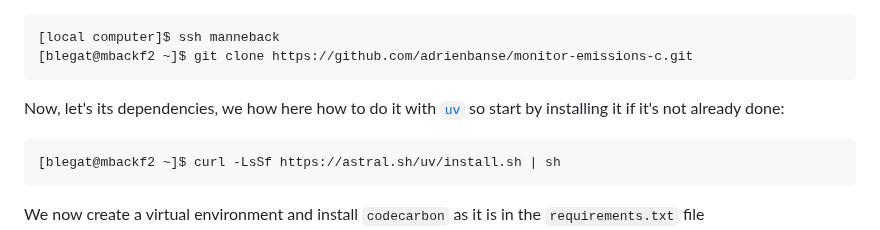
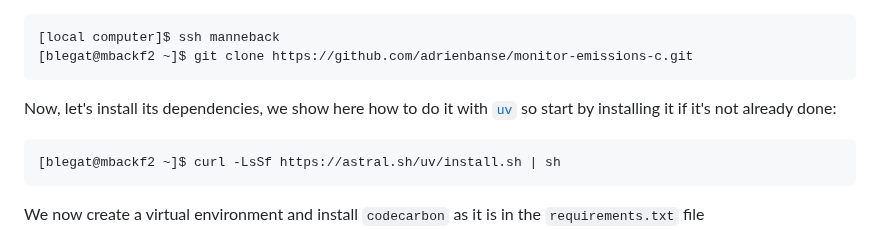
Before and after one commit to maxime-cazier/LINMA2710, a Markdown page: examples/README.md, the part around the change. GitHub-like rendering.

Commit message:
Fix typos

````diff
--- a/examples/README.md
+++ b/examples/README.md
@@ -13,7 +13,7 @@ First connect to the cluster and clone [`monitor-emissions-c`](https://github.co
 [local computer]$ ssh manneback
 [blegat@mbackf2 ~]$ git clone https://github.com/adrienbanse/monitor-emissions-c.git
 ```
-Now, let's its dependencies, we how here how to do it with [`uv`](https://docs.astral.sh/uv/) so start by installing it if it's not already done:
+Now, let's install its dependencies, we show here how to do it with [`uv`](https://docs.astral.sh/uv/) so start by installing it if it's not already done:
 ```sh
 [blegat@mbackf2 ~]$ curl -LsSf https://astral.sh/uv/install.sh | sh
 ```
````
